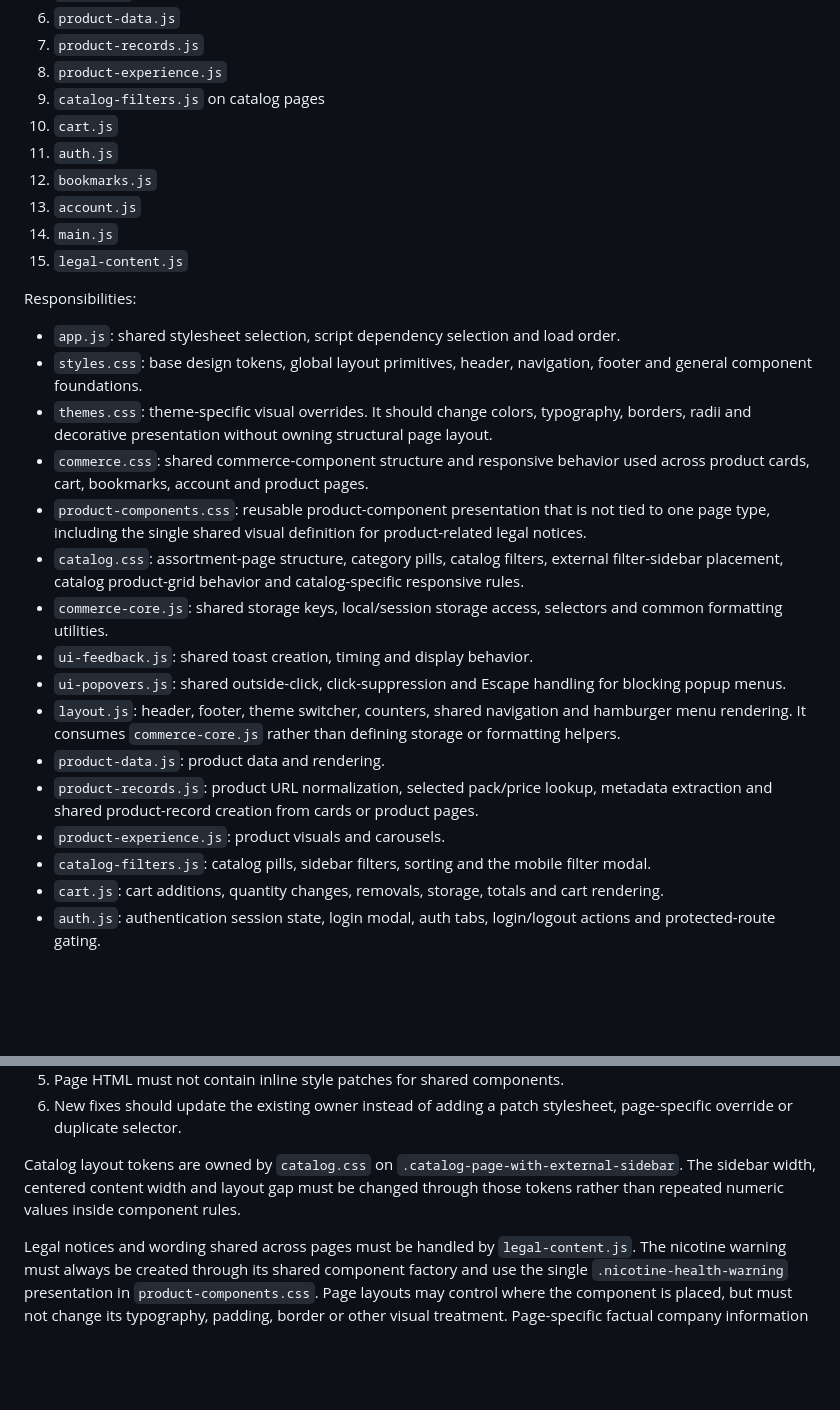
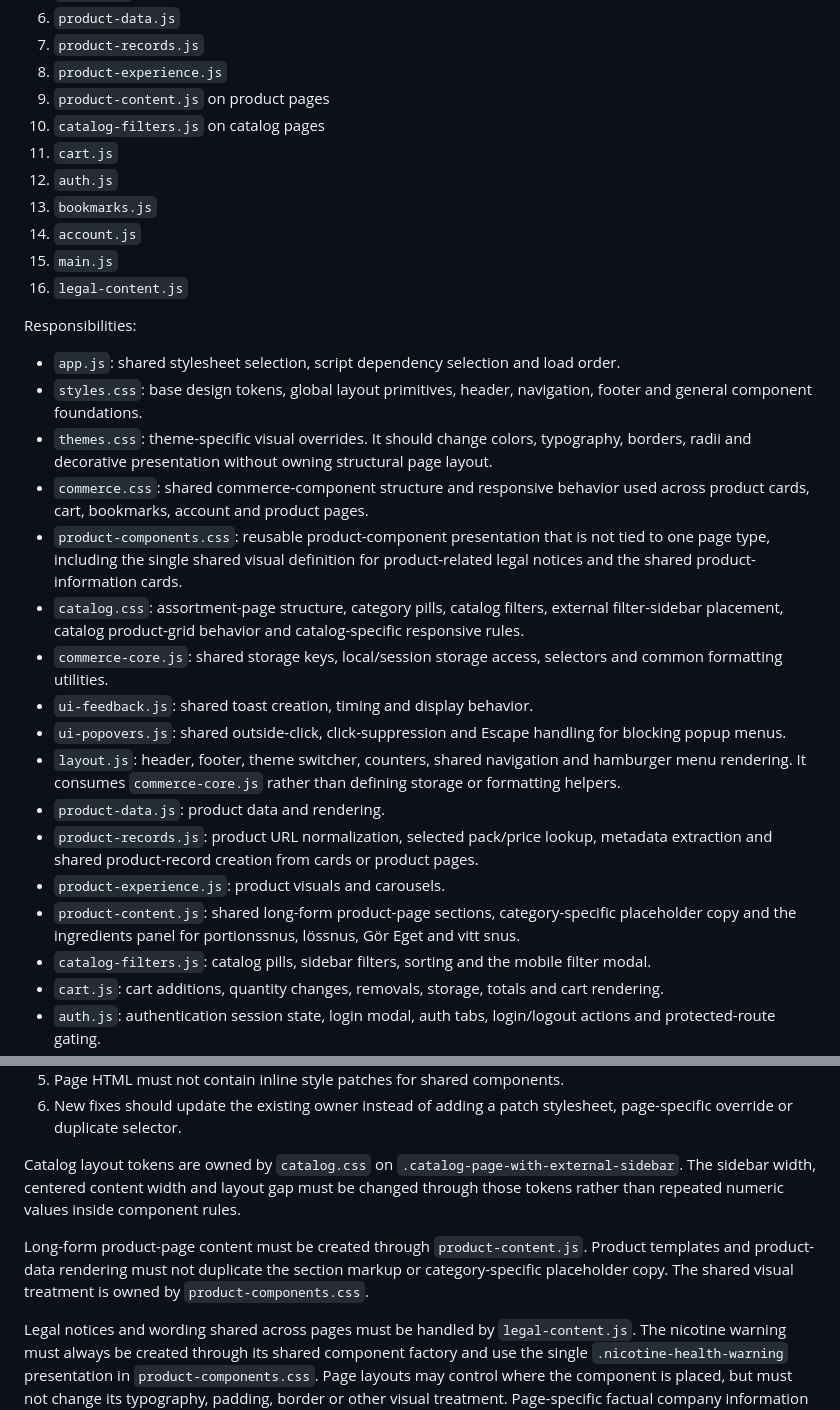
Before and after one commit to martaeri/swedsnus, a Markdown page: docs/frontend-architecture.md, 2 parts joined by grey strips. Rendered like a GitHub page; blank space fills up the shorter version.

Commit message:
Document product content ownership

```diff
--- a/docs/frontend-architecture.md
+++ b/docs/frontend-architecture.md
@@ -12,13 +12,14 @@ Dependency order:
 6. `product-data.js`
 7. `product-records.js`
 8. `product-experience.js`
-9. `catalog-filters.js` on catalog pages
-10. `cart.js`
-11. `auth.js`
-12. `bookmarks.js`
-13. `account.js`
-14. `main.js`
-15. `legal-content.js`
+9. `product-content.js` on product pages
+10. `catalog-filters.js` on catalog pages
+11. `cart.js`
+12. `auth.js`
+13. `bookmarks.js`
+14. `account.js`
+15. `main.js`
+16. `legal-content.js`
 
 Responsibilities:
 
@@ -26,7 +27,7 @@ Responsibilities:
 - `styles.css`: base design tokens, global layout primitives, header, navigation, footer and general component foundations.
 - `themes.css`: theme-specific visual overrides. It should change colors, typography, borders, radii and decorative presentation without owning structural page layout.
 - `commerce.css`: shared commerce-component structure and responsive behavior used across product cards, cart, bookmarks, account and product pages.
-- `product-components.css`: reusable product-component presentation that is not tied to one page type, including the single shared visual definition for product-related legal notices.
+- `product-components.css`: reusable product-component presentation that is not tied to one page type, including the single shared visual definition for product-related legal notices and the shared product-information cards.
 - `catalog.css`: assortment-page structure, category pills, catalog filters, external filter-sidebar placement, catalog product-grid behavior and catalog-specific responsive rules.
 - `commerce-core.js`: shared storage keys, local/session storage access, selectors and common formatting utilities.
 - `ui-feedback.js`: shared toast creation, timing and display behavior.
@@ -35,6 +36,7 @@ Responsibilities:
 - `product-data.js`: product data and rendering.
 - `product-records.js`: product URL normalization, selected pack/price lookup, metadata extraction and shared product-record creation from cards or product pages.
 - `product-experience.js`: product visuals and carousels.
+- `product-content.js`: shared long-form product-page sections, category-specific placeholder copy and the ingredients panel for portionssnus, lössnus, Gör Eget and vitt snus.
 - `catalog-filters.js`: catalog pills, sidebar filters, sorting and the mobile filter modal.
 - `cart.js`: cart additions, quantity changes, removals, storage, totals and cart rendering.
 - `auth.js`: authentication session state, login modal, auth tabs, login/logout actions and protected-route gating.
@@ -54,6 +56,8 @@ CSS ownership rules:
 
 Catalog layout tokens are owned by `catalog.css` on `.catalog-page-with-external-sidebar`. The sidebar width, centered content width and layout gap must be changed through those tokens rather than repeated numeric values inside component rules.
 
+Long-form product-page content must be created through `product-content.js`. Product templates and product-data rendering must not duplicate the section markup or category-specific placeholder copy. The shared visual treatment is owned by `product-components.css`.
+
 Legal notices and wording shared across pages must be handled by `legal-content.js`. The nicotine warning must always be created through its shared component factory and use the single `.nicotine-health-warning` presentation in `product-components.css`. Page layouts may control where the component is placed, but must not change its typography, padding, border or other visual treatment. Page-specific factual company information remains in the relevant HTML page, while required warnings and global age or regulation copy must not be duplicated in individual templates.
 
 The major frontend ownership areas are centralized. New work should modify the existing owner above instead of adding one-off patch files, duplicate product extraction, duplicate storage helpers or duplicate listeners.
```
